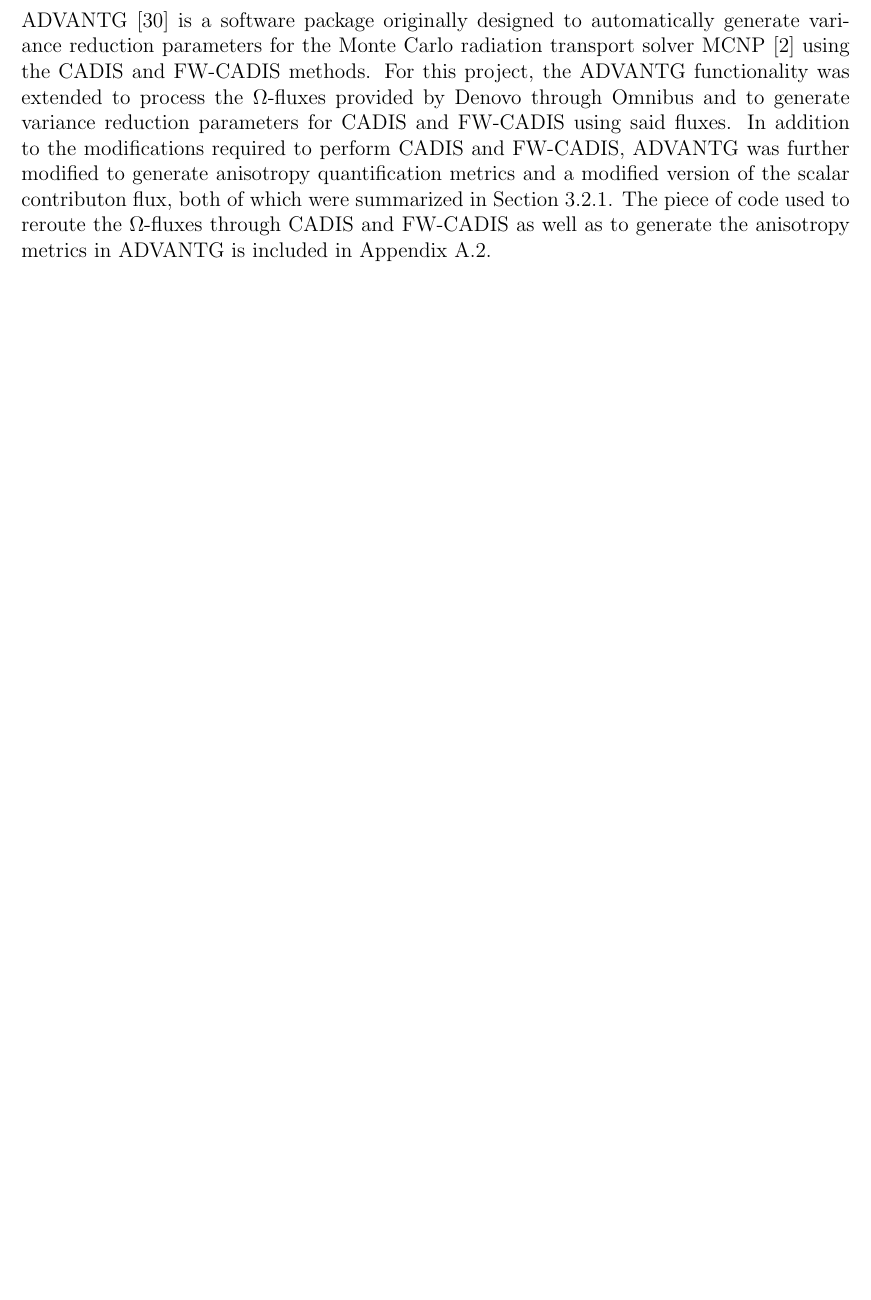
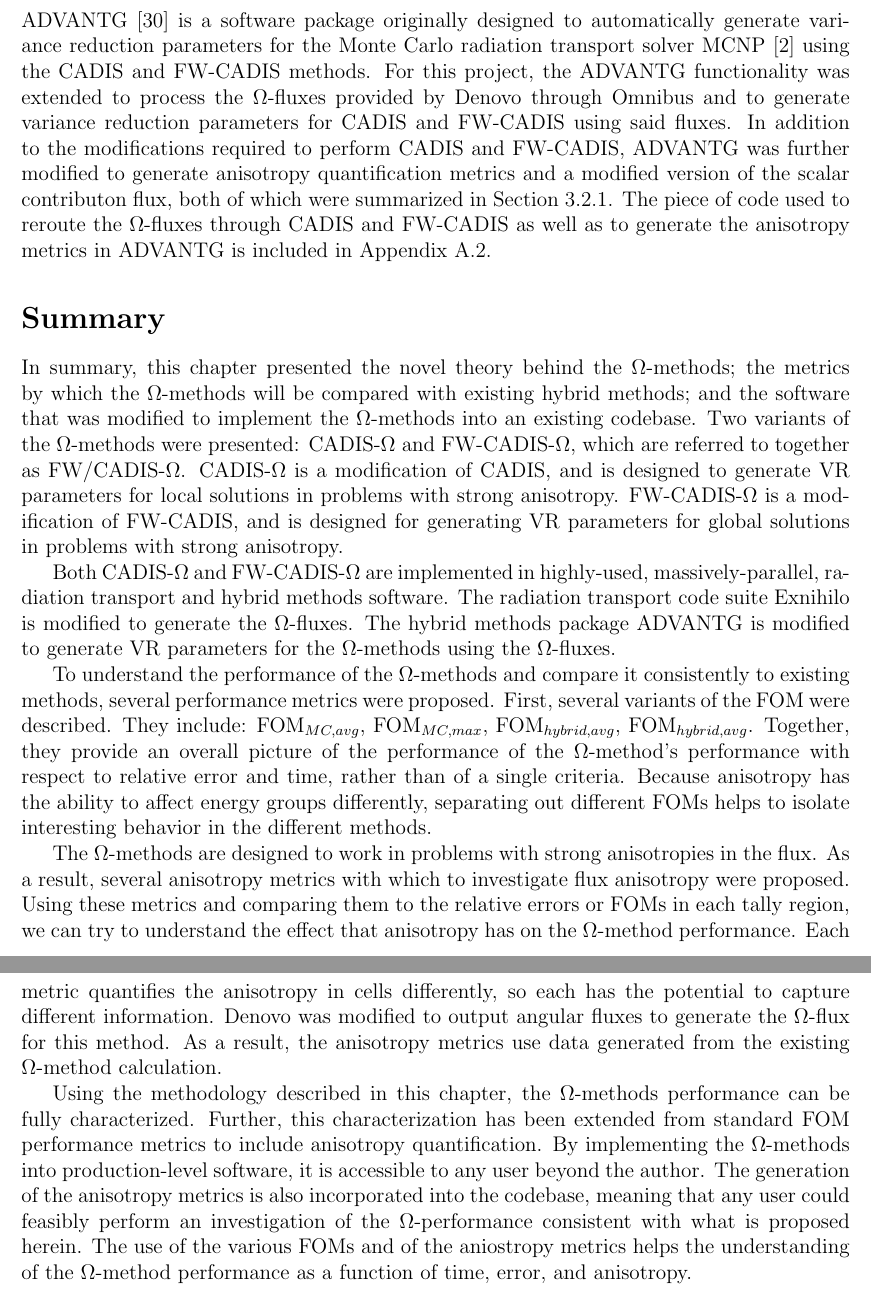
Before and after one commit to munkm/dissertation, a LaTeX thesis (thesis.tex, which reads chapters/methodology/summary.tex): part of page 43 of 55 before the commit and two parts of pages 43 and 44 of 56 after it, the two joined at a grey line, cut so that both start at the same text, the shorter picture padded with empty space. Compiled offline with pdfLaTeX.

Commit message:
adding summary paragraph for methodology ch at Taras suggestion

```diff
--- /dev/null
+++ b/chapters/methodology/summary.tex
@@ -0,0 +1,51 @@
+\section*{Summary}
+
+In summary, this chapter presented the novel theory behind the $\Omega$-methods;
+the metrics by which the $\Omega$-methods will be compared with existing hybrid
+methods; and the software that was modified to implement the $\Omega$-methods
+into an existing codebase. Two variants of the $\Omega$-methods were presented:
+CADIS-$\Omega$ and FW-CADIS-$\Omega$, which are referred to together as
+FW/CADIS-$\Omega$. CADIS-$\Omega$ is a modification of CADIS, and is designed to
+generate VR parameters for local solutions in problems with strong anisotropy.
+FW-CADIS-$\Omega$ is a modification of FW-CADIS, and is designed for generating
+VR parameters for global solutions in problems with strong anisotropy.
+
+Both CADIS-$\Omega$ and FW-CADIS-$\Omega$ are implemented in highly-used,
+massively-parallel, radiation transport and hybrid methods software. The
+radiation transport code suite Exnihilo is modified to generate the
+$\Omega$-fluxes. The hybrid methods package ADVANTG is modified to generate
+VR parameters for the $\Omega$-methods using the $\Omega$-fluxes.
+
+To understand the performance of the $\Omega$-methods and compare it
+consistently to existing methods, several performance metrics were proposed. First,
+several variants of the FOM were described. They include: FOM$_{MC,avg}$,
+FOM$_{MC,max}$, FOM$_{hybrid,avg}$, FOM$_{hybrid,avg}$. Together, they provide
+an overall picture of the performance of the $\Omega$-method's performance with
+respect to relative error and time, rather than of a
+single criteria. Because anisotropy has the ability to affect energy groups
+differently, separating out different FOMs helps to isolate interesting behavior
+in the different methods.
+
+The $\Omega$-methods are designed to work in problems with strong
+anisotropies in the flux. As a result, several anisotropy metrics
+with which to investigate flux anisotropy were proposed.
+Using these metrics and comparing them to
+the relative errors or FOMs in each
+tally region, we can try to understand the effect that anisotropy has on the
+$\Omega$-method performance. Each metric quantifies the anisotropy in cells
+differently, so each has the potential to capture different information. Denovo
+was modified to output angular fluxes to generate the $\Omega$-flux for this
+method. As a result, the anisotropy metrics use data generated from the existing
+$\Omega$-method calculation.
+
+Using the methodology described in this chapter, the $\Omega$-methods
+performance can be fully characterized. Further, this characterization has been
+extended from standard FOM performance metrics to include anisotropy
+quantification.
+By implementing the $\Omega$-methods into production-level software, it is
+accessible to any user beyond the author. The generation of the anisotropy
+metrics is also incorporated into the codebase, meaning that any user could
+feasibly perform an investigation of the $\Omega$-performance consistent with
+what is proposed herein. The use of the various FOMs and of the aniostropy
+metrics helps the understanding of the $\Omega$-method performance as a function
+of time, error, and anisotropy.
```
Also changed, not shown: chapters/methodology/methodology.tex (+1 -0 lines).
